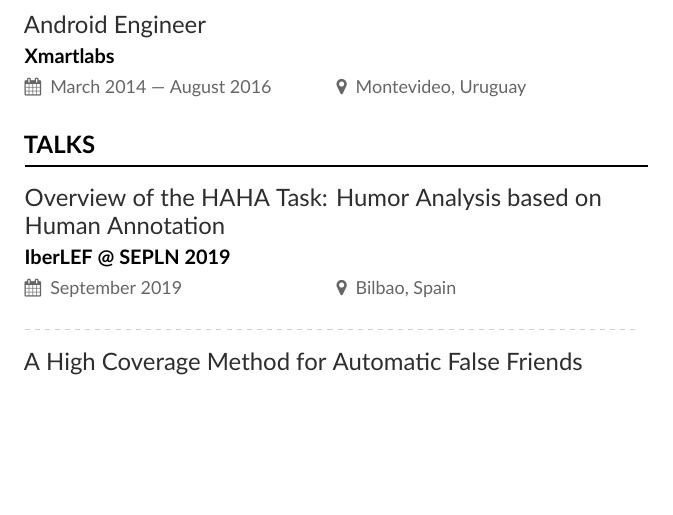
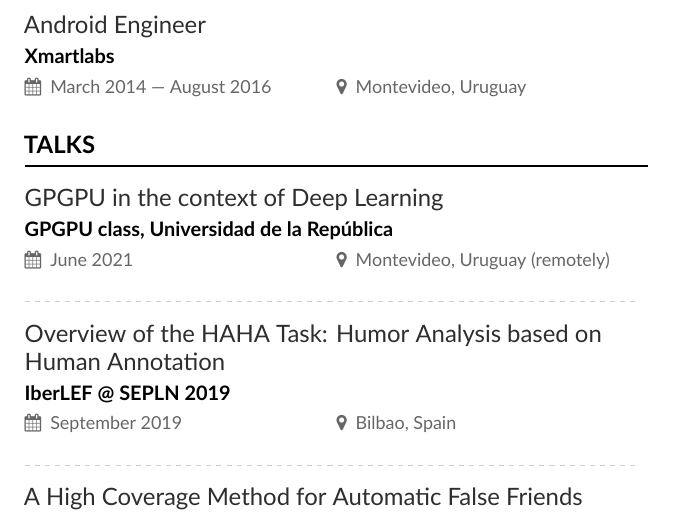
Before and after one commit to bryant1410/resume, a LaTeX CV (main.tex): part of page 3 of 4, cut so that both start at the same text, the shorter picture padded with empty space. Compiled offline with XeLaTeX.

Commit message:
Add the gpgpu class talk

```diff
--- a/main.tex
+++ b/main.tex
@@ -131,6 +131,10 @@ Project on Language and Vision Representation Learning through videos. Manager:
 
 \cvsection{Talks}
 
+\cvevent{GPGPU in the context of Deep Learning}{GPGPU class, Universidad de la República}{June 2021}{Montevideo, Uruguay (remotely)}
+
+\divider{}
+
 \cvevent{Overview of the HAHA Task: Humor Analysis based on Human Annotation}{IberLEF @ SEPLN 2019}{September 2019}{Bilbao, Spain}
 
 \divider{}
```
